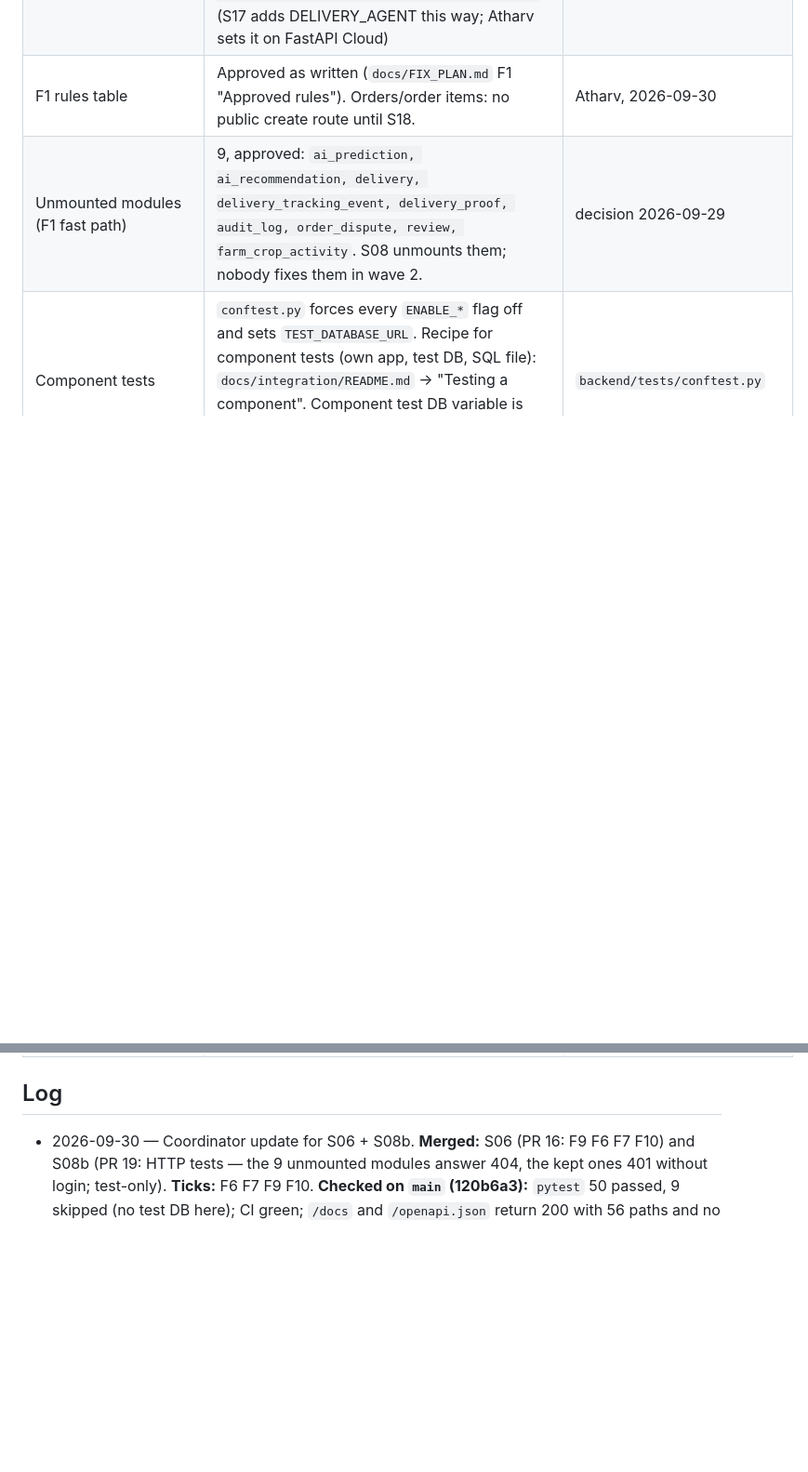
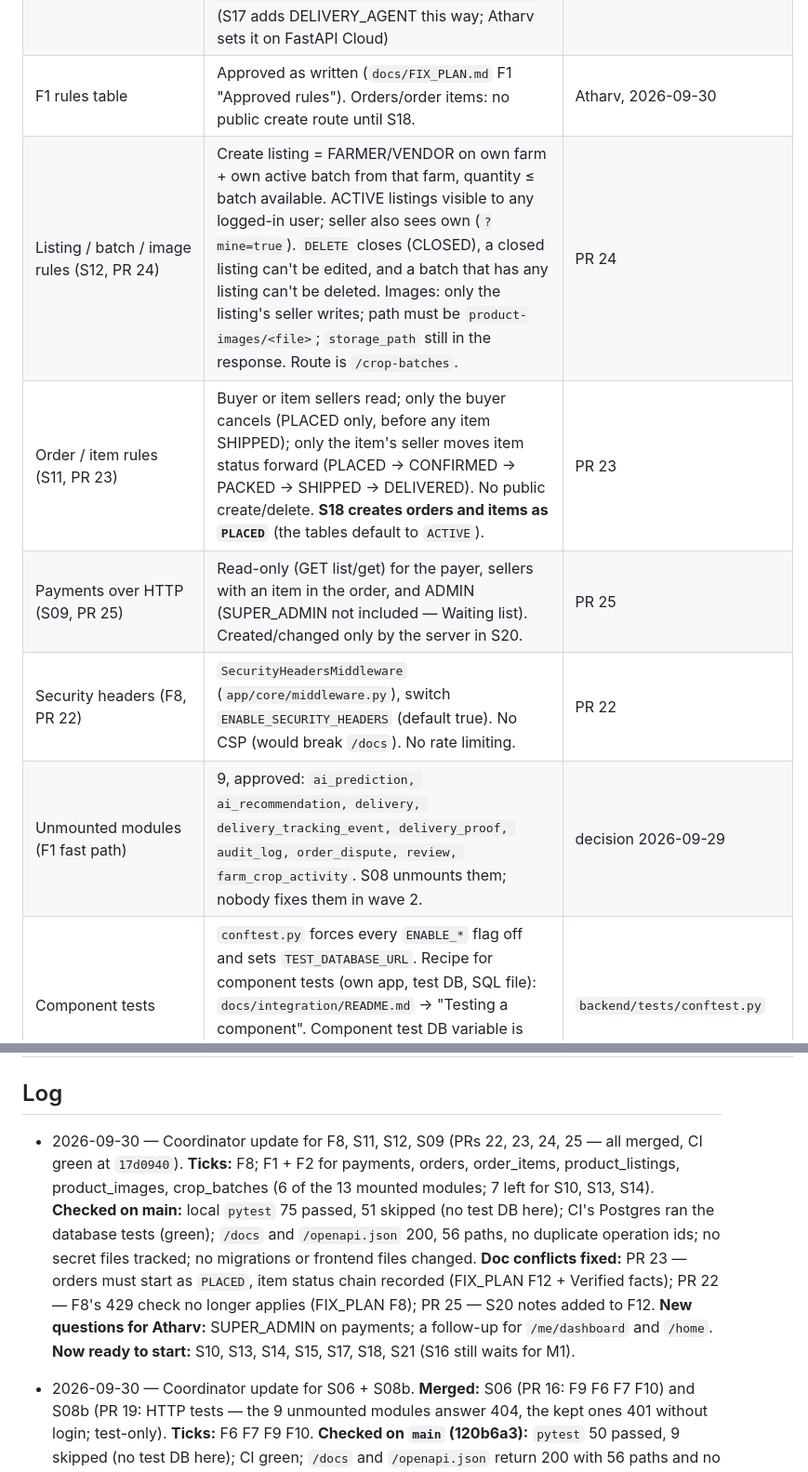
Before and after one commit to GenF-Coders/farmnex, a Markdown page: docs/STATUS.md, 2 parts joined by grey strips. Shown at 93% size. GitHub-like rendering; blank space fills up the shorter version.

```diff
--- a/docs/STATUS.md
+++ b/docs/STATUS.md
@@ -92,12 +98,17 @@ Short, current picture of where the main app stands. **Only the coordinator sess
 | Test helpers | `backend/tests/conftest.py`: `make_user(role)`, `make_token(user)`, `client`, DB fixture from `TEST_DATABASE_URL` (skipped if unset; refuses Supabase or non-local non-`*test*` URLs) | PR 11 |
 | Public sign-up roles today | FARMER, BUYER, VENDOR (`public_registration_roles`). It is a list, so the env var is JSON: `PUBLIC_REGISTRATION_ROLES=["FARMER","BUYER","VENDOR","DELIVERY_AGENT"]` (S17 adds DELIVERY_AGENT this way; Atharv sets it on FastAPI Cloud) | `app/core/config.py` |
 | F1 rules table | Approved as written (`docs/FIX_PLAN.md` F1 "Approved rules"). Orders/order items: no public create route until S18. | Atharv, 2026-09-30 |
+| Listing / batch / image rules (S12, PR 24) | Create listing = FARMER/VENDOR on own farm + own active batch from that farm, quantity ≤ batch available. ACTIVE listings visible to any logged-in user; seller also sees own (`?mine=true`). `DELETE` closes (CLOSED), a closed listing can't be edited, and a batch that has any listing can't be deleted. Images: only the listing's seller writes; path must be `product-images/<file>`; `storage_path` still in the response. Route is `/crop-batches`. | PR 24 |
+| Order / item rules (S11, PR 23) | Buyer or item sellers read; only the buyer cancels (PLACED only, before any item SHIPPED); only the item's seller moves item status forward (PLACED → CONFIRMED → PACKED → SHIPPED → DELIVERED). No public create/delete. **S18 creates orders and items as `PLACED`** (the tables default to `ACTIVE`). | PR 23 |
+| Payments over HTTP (S09, PR 25) | Read-only (GET list/get) for the payer, sellers with an item in the order, and ADMIN (SUPER_ADMIN not included — Waiting list). Created/changed only by the server in S20. | PR 25 |
+| Security headers (F8, PR 22) | `SecurityHeadersMiddleware` (`app/core/middleware.py`), switch `ENABLE_SECURITY_HEADERS` (default true). No CSP (would break `/docs`). No rate limiting. | PR 22 |
 | Unmounted modules (F1 fast path) | 9, approved: `ai_prediction, ai_recommendation, delivery, delivery_tracking_event, delivery_proof, audit_log, order_dispute, review, farm_crop_activity`. S08 unmounts them; nobody fixes them in wave 2. | decision 2026-09-29 |
 | Component tests | `conftest.py` forces every `ENABLE_*` flag off and sets `TEST_DATABASE_URL`. Recipe for component tests (own app, test DB, SQL file): `docs/integration/README.md` → "Testing a component". Component test DB variable is `TEST_DATABASE_URL` only (no `CR_TEST_DATABASE_URL`). | `backend/tests/conftest.py` |
 | Git install on FastAPI Cloud | **Unconfirmed:** whether its build can `pip install` a `git+https://` dependency (the route optimizer pin). S17's PR shows the fallback if the build log fails; first real answer comes from the first deploy. | route-optimizer guide |
 
 ## Log
 
+- 2026-09-30 — Coordinator update for F8, S11, S12, S09 (PRs 22, 23, 24, 25 — all merged, CI green at `17d0940`). **Ticks:** F8; F1 + F2 for payments, orders, order_items, product_listings, product_images, crop_batches (6 of the 13 mounted modules; 7 left for S10, S13, S14). **Checked on main:** local `pytest` 75 passed, 51 skipped (no test DB here); CI's Postgres ran the database tests (green); `/docs` and `/openapi.json` 200, 56 paths, no duplicate operation ids; no secret files tracked; no migrations or frontend files changed. **Doc conflicts fixed:** PR 23 — orders must start as `PLACED`, item status chain recorded (FIX_PLAN F12 + Verified facts); PR 22 — F8's 429 check no longer applies (FIX_PLAN F8); PR 25 — S20 notes added to F12. **New questions for Atharv:** SUPER_ADMIN on payments; a follow-up for `/me/dashboard` and `/home`. **Now ready to start:** S10, S13, S14, S15, S17, S18, S21 (S16 still waits for M1).
 - 2026-09-30 — Coordinator update for S06 + S08b. **Merged:** S06 (PR 16: F9 F6 F7 F10) and S08b (PR 19: HTTP tests — the 9 unmounted modules answer 404, the kept ones 401 without login; test-only). **Ticks:** F6 F7 F9 F10. **Checked on `main` (120b6a3):** `pytest` 50 passed, 9 skipped (no test DB here); CI green; `/docs` and `/openapi.json` return 200 with 56 paths and no duplicate operation ids (checked through the test client); no secret files tracked; no migrations changed; Flutter not run (no SDK here, no frontend change since the last CI run). **Doc conflicts found:** PR 16's text says the two legacy files were not deleted, but the merged code deletes them → FIX_PLAN F10, CLAUDE.md and this file now say deleted; entrypoint confirmation stays on the Waiting list. PR 16 and 19 list none. **Still open:** F1 module fixes (S09–S14) — 13 modules.
 - 2026-09-30 — Coordinator update for S08 (PR 14, merged, CI green: 36 passed): F3 `require_roles` added (`backend/app/api/dependencies/roles.py`, not used by any controller yet — S09–S14 use it per module); F1 fast path done (9 approved modules unmounted in `router.py`; code and tables untouched). `security-reviewer`: no exploitable issue on `app.main:app`; LOW: `main_complete.py` / `domain_router.py` still mount the 9 modules (production doesn't run them) — S06/F10 deletes them. The crop-types BUYER→403 test moved to S14. Manual steps: none; the live `/docs` loses the 9 modules if a merge to `main` deploys (still unconfirmed).
 - 2026-09-30 — Coordinator update: merged S01 (PR 9: F4 F5 F17 F18 + wiring/crops slots), S05 (PR 11: F11 tests + CI), S02 (PR 10: F14 F15 F16 + packages + api_config sections + Flutter CI), S02b (PR 12: token hardening). S03 done in the Crop Rescue repo (PR 4). Backend `pytest` on main: 3 passed, 7 skipped (no test DB here); CI green. M1 (forecaster on Render) not reported.
```
Also changed, not shown: other parts of docs/STATUS.md (+8 -2 lines), docs/FIX_PLAN.md (+12 -2 lines).
